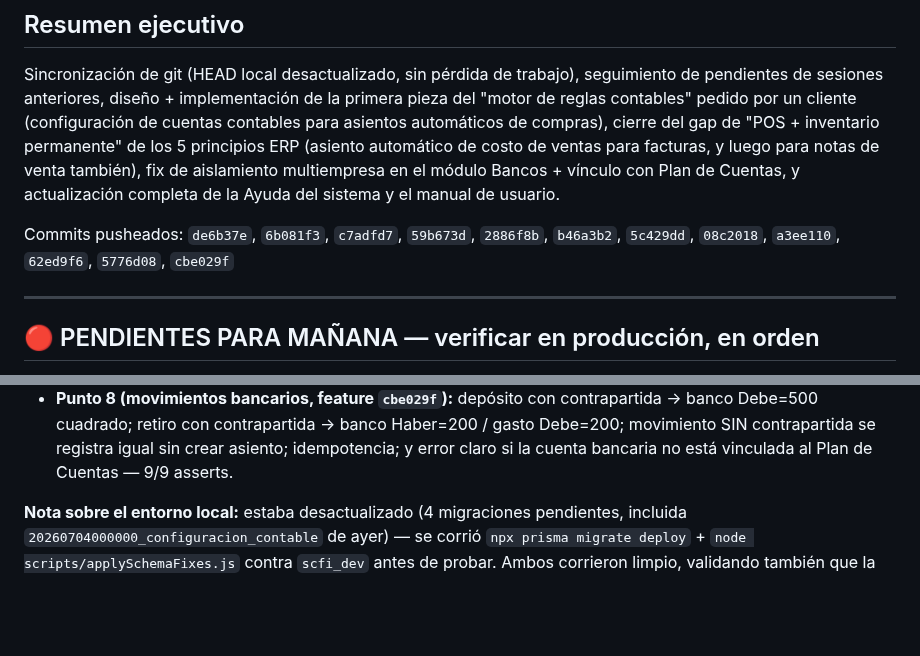
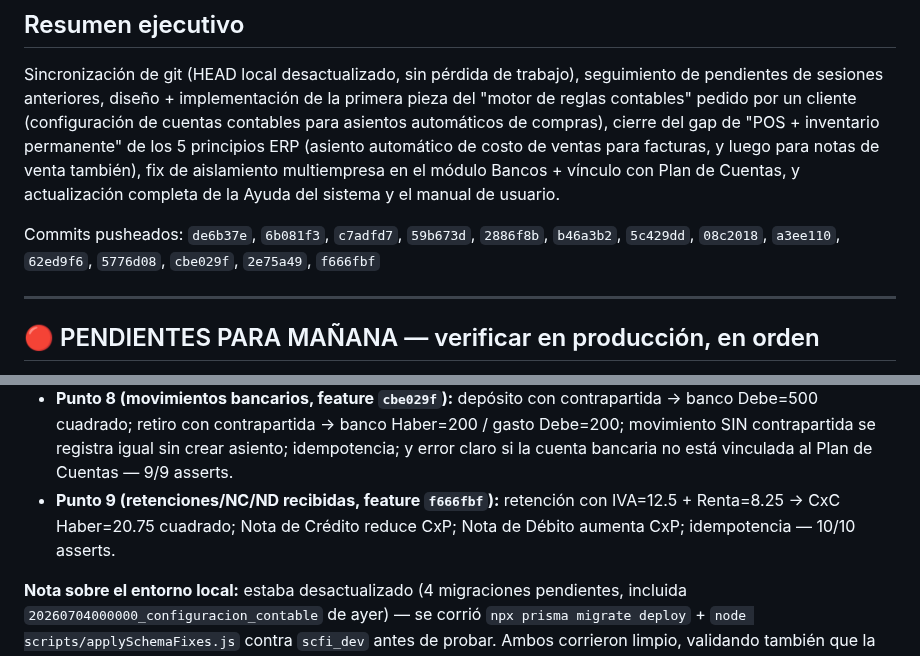
Before and after one commit to raocampo/AELAERP, a Markdown page: docs/pendientes-2026-07-04.md, 2 parts joined by grey strips. Rendered like a GitHub page; blank space fills up the shorter version.

```diff
--- a/docs/pendientes-2026-07-04.md
+++ b/docs/pendientes-2026-07-04.md
@@ -11,7 +11,7 @@ para notas de venta también), fix de aislamiento multiempresa en el módulo Ban
 vínculo con Plan de Cuentas, y actualización completa de la Ayuda del sistema y el
 manual de usuario.
 
-Commits pusheados: `de6b37e`, `6b081f3`, `c7adfd7`, `59b673d`, `2886f8b`, `b46a3b2`, `5c429dd`, `08c2018`, `a3ee110`, `62ed9f6`, `5776d08`, `cbe029f`
+Commits pusheados: `de6b37e`, `6b081f3`, `c7adfd7`, `59b673d`, `2886f8b`, `b46a3b2`, `5c429dd`, `08c2018`, `a3ee110`, `62ed9f6`, `5776d08`, `cbe029f`, `2e75a49`, `f666fbf`
 
 ---
 
@@ -74,6 +77,9 @@ usan las rutas reales). 22 asserts, todos ✅:
   Debe=200; movimiento SIN contrapartida se registra igual sin crear asiento;
   idempotencia; y error claro si la cuenta bancaria no está vinculada al Plan de
   Cuentas — 9/9 asserts.
+- **Punto 9 (retenciones/NC/ND recibidas, feature `f666fbf`):** retención con
+  IVA=12.5 + Renta=8.25 → CxC Haber=20.75 cuadrado; Nota de Crédito reduce CxP;
+  Nota de Débito aumenta CxP; idempotencia — 10/10 asserts.
 
 **Nota sobre el entorno local:** estaba desactualizado (4 migraciones pendientes,
 incluida `20260704000000_configuracion_contable` de ayer) — se corrió
```
Also changed, not shown: other parts of docs/pendientes-2026-07-04.md (+32 -4 lines).
